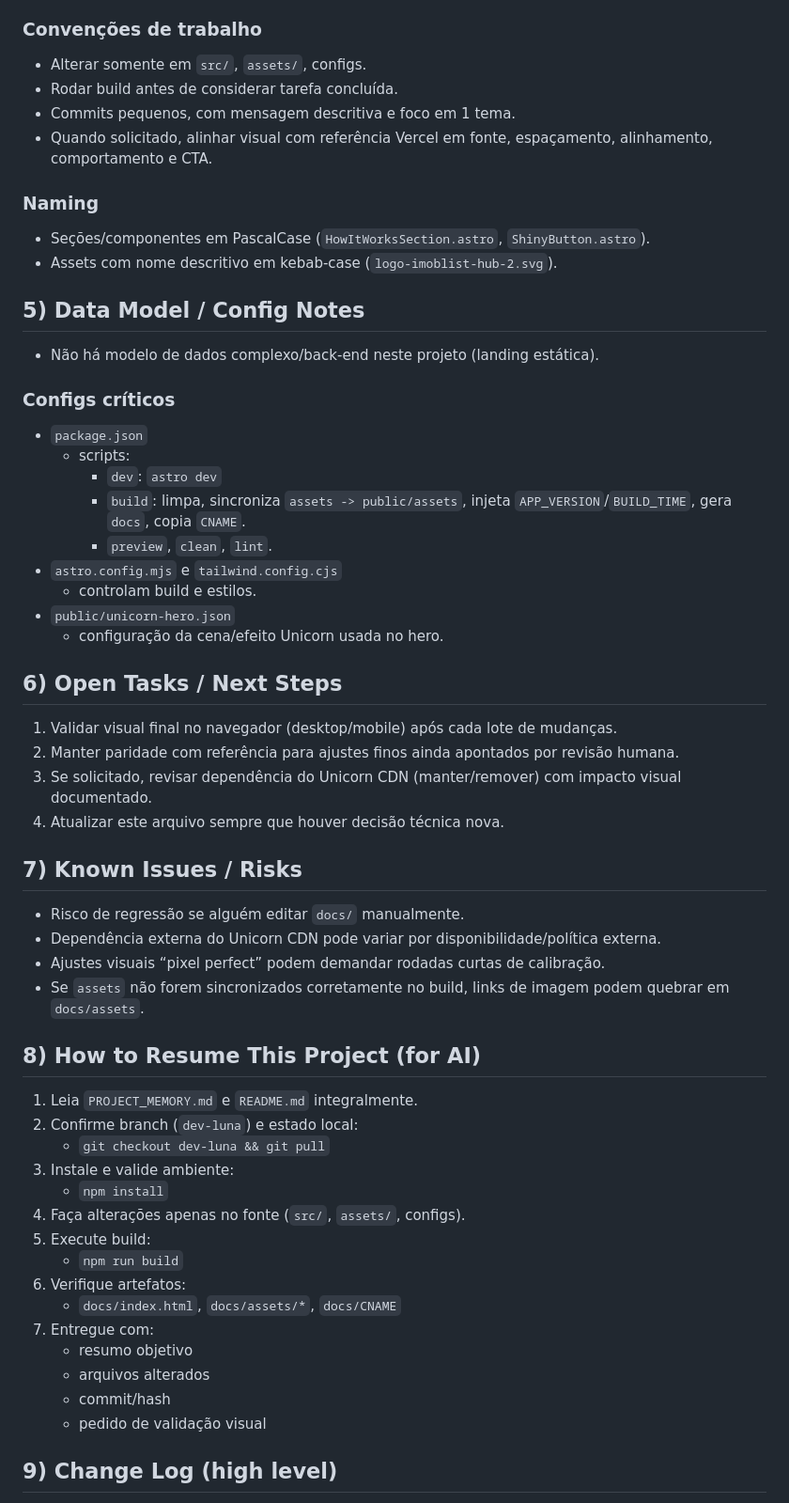
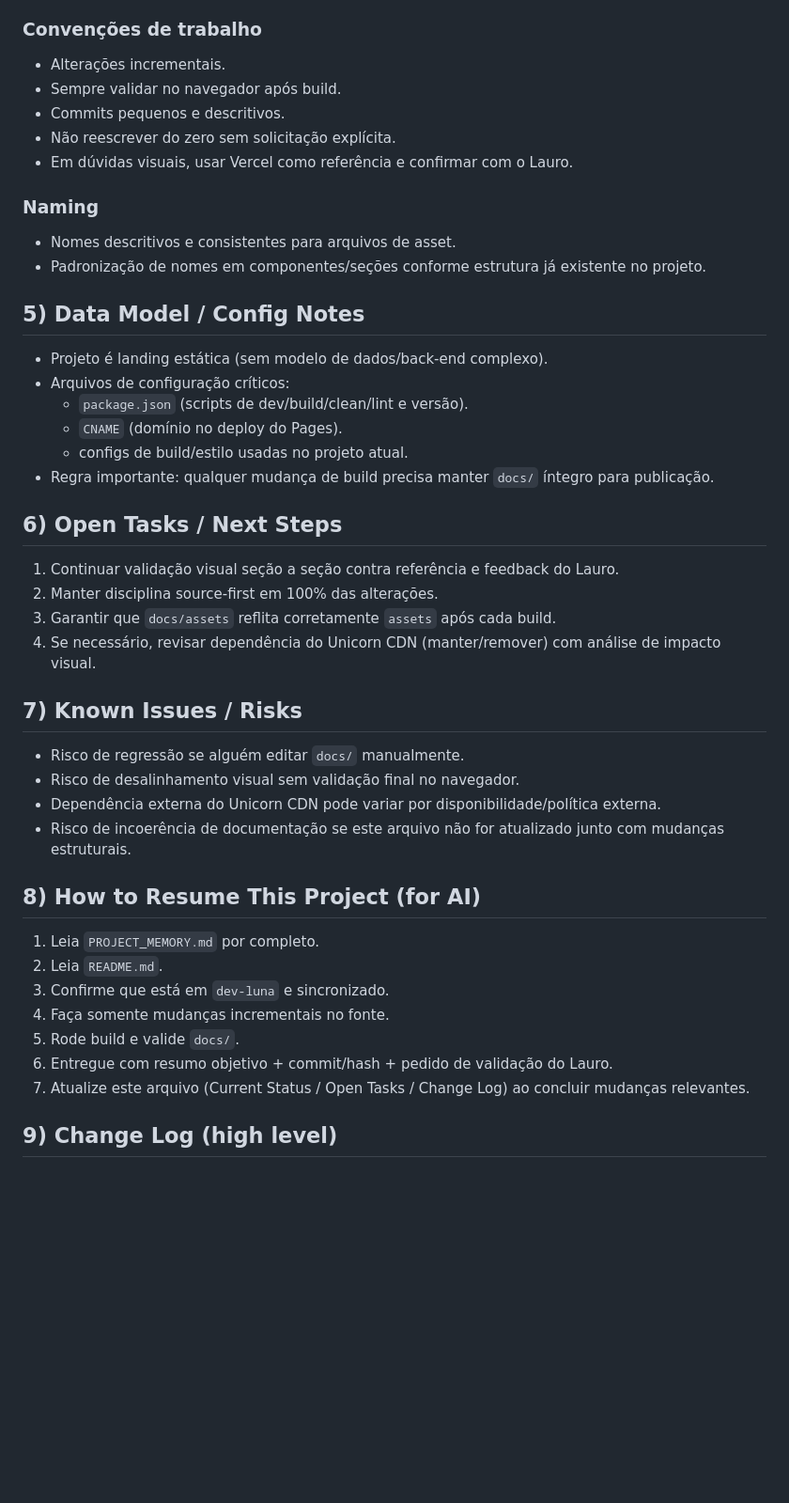
Before and after one commit to imoblist/imob-v4-showcase, a Markdown page: PROJECT_MEMORY.md, the part around one of its changes. Shown at 94% size. Rendered like a GitHub page; blank space fills up the shorter version.

```diff
--- a/PROJECT_MEMORY.md
+++ b/PROJECT_MEMORY.md
@@ -62,55 +56,42 @@
 
 ### Convenções de trabalho
-- Alterar somente em `src/`, `assets/`, configs.
-- Rodar build antes de considerar tarefa concluída.
-- Commits pequenos, com mensagem descritiva e foco em 1 tema.
-- Quando solicitado, alinhar visual com referência Vercel em fonte, espaçamento, alinhamento, comportamento e CTA.
+- Alterações incrementais.
+- Sempre validar no navegador após build.
+- Commits pequenos e descritivos.
+- Não reescrever do zero sem solicitação explícita.
+- Em dúvidas visuais, usar Vercel como referência e confirmar com o Lauro.
 
 ### Naming
-- Seções/componentes em PascalCase (`HowItWorksSection.astro`, `ShinyButton.astro`).
-- Assets com nome descritivo em kebab-case (`logo-imoblist-hub-2.svg`).
+- Nomes descritivos e consistentes para arquivos de asset.
+- Padronização de nomes em componentes/seções conforme estrutura já existente no projeto.
 
 ## 5) Data Model / Config Notes
-- Não há modelo de dados complexo/back-end neste projeto (landing estática).
-
-### Configs críticos
-- `package.json`
-  - scripts:
-    - `dev`: `astro dev`
-    - `build`: limpa, sincroniza `assets -> public/assets`, injeta `APP_VERSION`/`BUILD_TIME`, gera `docs`, copia `CNAME`.
-    - `preview`, `clean`, `lint`.
-- `astro.config.mjs` e `tailwind.config.cjs`
-  - controlam build e estilos.
-- `public/unicorn-hero.json`
-  - configuração da cena/efeito Unicorn usada no hero.
+- Projeto é landing estática (sem modelo de dados/back-end complexo).
+- Arquivos de configuração críticos:
+  - `package.json` (scripts de dev/build/clean/lint e versão).
+  - `CNAME` (domínio no deploy do Pages).
+  - configs de build/estilo usadas no projeto atual.
+- Regra importante: qualquer mudança de build precisa manter `docs/` íntegro para publicação.
 
 ## 6) Open Tasks / Next Steps
-1. Validar visual final no navegador (desktop/mobile) após cada lote de mudanças.
-2. Manter paridade com referência para ajustes finos ainda apontados por revisão humana.
-3. Se solicitado, revisar dependência do Unicorn CDN (manter/remover) com impacto visual documentado.
-4. Atualizar este arquivo sempre que houver decisão técnica nova.
+1. Continuar validação visual seção a seção contra referência e feedback do Lauro.
+2. Manter disciplina source-first em 100% das alterações.
+3. Garantir que `docs/assets` reflita corretamente `assets` após cada build.
+4. Se necessário, revisar dependência do Unicorn CDN (manter/remover) com análise de impacto visual.
 
 ## 7) Known Issues / Risks
 - Risco de regressão se alguém editar `docs/` manualmente.
+- Risco de desalinhamento visual sem validação final no navegador.
 - Dependência externa do Unicorn CDN pode variar por disponibilidade/política externa.
-- Ajustes visuais “pixel perfect” podem demandar rodadas curtas de calibração.
-- Se `assets` não forem sincronizados corretamente no build, links de imagem podem quebrar em `docs/assets`.
+- Risco de incoerência de documentação se este arquivo não for atualizado junto com mudanças estruturais.
 
 ## 8) How to Resume This Project (for AI)
-1. Leia `PROJECT_MEMORY.md` e `README.md` integralmente.
-2. Confirme branch (`dev-luna`) e estado local:
-   - `git checkout dev-luna && git pull`
-3. Instale e valide ambiente:
-   - `npm install`
-4. Faça alterações apenas no fonte (`src/`, `assets/`, configs).
-5. Execute build:
-   - `npm run build`
-6. Verifique artefatos:
-   - `docs/index.html`, `docs/assets/*`, `docs/CNAME`
-7. Entregue com:
-   - resumo objetivo
-   - arquivos alterados
-   - commit/hash
-   - pedido de validação visual
+1. Leia `PROJECT_MEMORY.md` por completo.
+2. Leia `README.md`.
+3. Confirme que está em `dev-luna` e sincronizado.
+4. Faça somente mudanças incrementais no fonte.
+5. Rode build e valide `docs/`.
+6. Entregue com resumo objetivo + commit/hash + pedido de validação do Lauro.
+7. Atualize este arquivo (Current Status / Open Tasks / Change Log) ao concluir mudanças relevantes.
 
 ## 9) Change Log (high level)
```
Also changed, not shown: other parts of PROJECT_MEMORY.md (+43 -54 lines).
